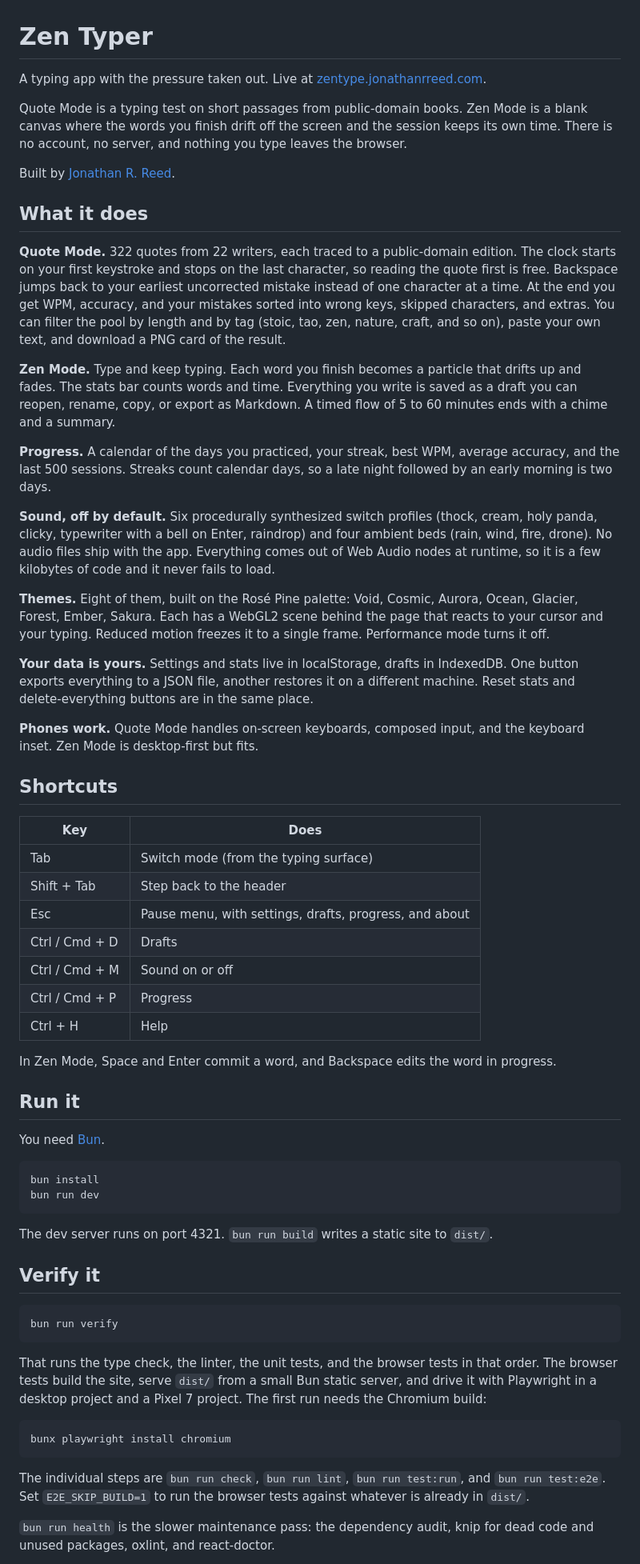
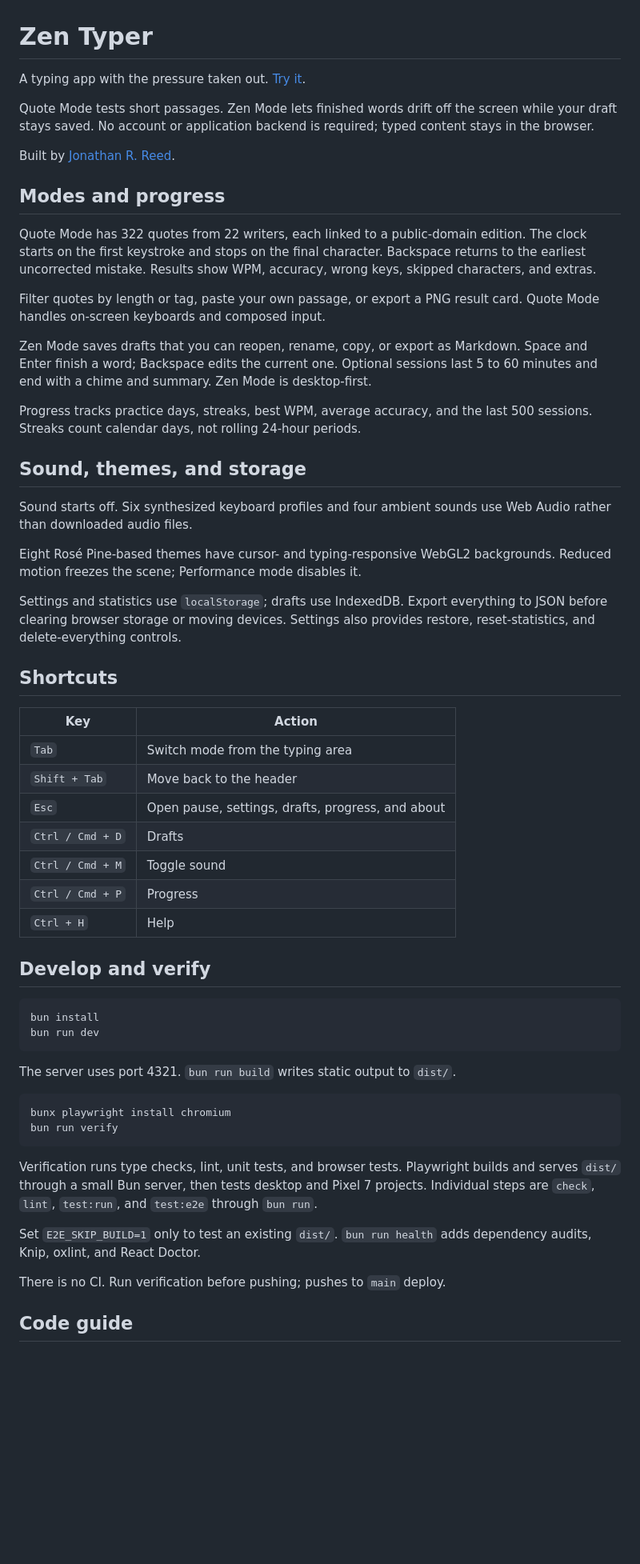
Before and after one commit to JonathanRReed/zen-type, a Markdown page: README.md, the part around one of its changes. Shown at 80% size. GitHub-like rendering; blank space fills up the shorter version.

Commit message:
docs: keep the typing app voice and cut repetition and absolute claims

````diff
--- a/README.md
+++ b/README.md
@@ -1,65 +1,60 @@
 # Zen Typer
 
-A typing app with the pressure taken out. Live at [zentype.jonathanrreed.com](https://zentype.jonathanrreed.com).
+A typing app with the pressure taken out. [Try it](https://zentype.jonathanrreed.com).
 
-Quote Mode is a typing test on short passages from public-domain books. Zen Mode is a blank canvas where the words you finish drift off the screen and the session keeps its own time. There is no account, no server, and nothing you type leaves the browser.
+Quote Mode tests short passages. Zen Mode lets finished words drift off the screen while your draft stays saved. No account or application backend is required; typed content stays in the browser.
 
 Built by [Jonathan R. Reed](https://jonathanrreed.com/).
 
-## What it does
+## Modes and progress
 
-**Quote Mode.** 322 quotes from 22 writers, each traced to a public-domain edition. The clock starts on your first keystroke and stops on the last character, so reading the quote first is free. Backspace jumps back to your earliest uncorrected mistake instead of one character at a time. At the end you get WPM, accuracy, and your mistakes sorted into wrong keys, skipped characters, and extras. You can filter the pool by length and by tag (stoic, tao, zen, nature, craft, and so on), paste your own text, and download a PNG card of the result.
+Quote Mode has 322 quotes from 22 writers, each linked to a public-domain edition. The clock starts on the first keystroke and stops on the final character. Backspace returns to the earliest uncorrected mistake. Results show WPM, accuracy, wrong keys, skipped characters, and extras.
 
-**Zen Mode.** Type and keep typing. Each word you finish becomes a particle that drifts up and fades. The stats bar counts words and time. Everything you write is saved as a draft you can reopen, rename, copy, or export as Markdown. A timed flow of 5 to 60 minutes ends with a chime and a summary.
+Filter quotes by length or tag, paste your own passage, or export a PNG result card. Quote Mode handles on-screen keyboards and composed input.
 
-**Progress.** A calendar of the days you practiced, your streak, best WPM, average accuracy, and the last 500 sessions. Streaks count calendar days, so a late night followed by an early morning is two days.
+Zen Mode saves drafts that you can reopen, rename, copy, or export as Markdown. Space and Enter finish a word; Backspace edits the current one. Optional sessions last 5 to 60 minutes and end with a chime and summary. Zen Mode is desktop-first.
 
-**Sound, off by default.** Six procedurally synthesized switch profiles (thock, cream, holy panda, clicky, typewriter with a bell on Enter, raindrop) and four ambient beds (rain, wind, fire, drone). No audio files ship with the app. Everything comes out of Web Audio nodes at runtime, so it is a few kilobytes of code and it never fails to load.
+Progress tracks practice days, streaks, best WPM, average accuracy, and the last 500 sessions. Streaks count calendar days, not rolling 24-hour periods.
 
-**Themes.** Eight of them, built on the Rosé Pine palette: Void, Cosmic, Aurora, Ocean, Glacier, Forest, Ember, Sakura. Each has a WebGL2 scene behind the page that reacts to your cursor and your typing. Reduced motion freezes it to a single frame. Performance mode turns it off.
+## Sound, themes, and storage
 
-**Your data is yours.** Settings and stats live in localStorage, drafts in IndexedDB. One button exports everything to a JSON file, another restores it on a different machine. Reset stats and delete-everything buttons are in the same place.
+Sound starts off. Six synthesized keyboard profiles and four ambient sounds use Web Audio rather than downloaded audio files.
 
-**Phones work.** Quote Mode handles on-screen keyboards, composed input, and the keyboard inset. Zen Mode is desktop-first but fits.
+Eight Rosé Pine-based themes have cursor- and typing-responsive WebGL2 backgrounds. Reduced motion freezes the scene; Performance mode disables it.
+
+Settings and statistics use `localStorage`; drafts use IndexedDB. Export everything to JSON before clearing browser storage or moving devices. Settings also provides restore, reset-statistics, and delete-everything controls.
 
 ## Shortcuts
 
-| Key | Does |
+| Key | Action |
 | --- | --- |
-| Tab | Switch mode (from the typing surface) |
-| Shift + Tab | Step back to the header |
-| Esc | Pause menu, with settings, drafts, progress, and about |
-| Ctrl / Cmd + D | Drafts |
-| Ctrl / Cmd + M | Sound on or off |
-| Ctrl / Cmd + P | Progress |
-| Ctrl + H | Help |
+| `Tab` | Switch mode from the typing area |
+| `Shift + Tab` | Move back to the header |
+| `Esc` | Open pause, settings, drafts, progress, and about |
+| `Ctrl / Cmd + D` | Drafts |
+| `Ctrl / Cmd + M` | Toggle sound |
+| `Ctrl / Cmd + P` | Progress |
+| `Ctrl + H` | Help |
 
-In Zen Mode, Space and Enter commit a word, and Backspace edits the word in progress.
-
-## Run it
-
-You need [Bun](https://bun.sh/).
+## Develop and verify
 
 ```bash
 bun install
 bun run dev
 ```
 
-The dev server runs on port 4321. `bun run build` writes a static site to `dist/`.
-
-## Verify it
+The server uses port 4321. `bun run build` writes static output to `dist/`.
 
 ```bash
+bunx playwright install chromium
 bun run verify
 ```
 
-That runs the type check, the linter, the unit tests, and the browser tests in that order. The browser tests build the site, serve `dist/` from a small Bun static server, and drive it with Playwright in a desktop project and a Pixel 7 project. The first run needs the Chromium build:
+Verification runs type checks, lint, unit tests, and browser tests. Playwright builds and serves `dist/` through a small Bun server, then tests desktop and Pixel 7 projects. Individual steps are `check`, `lint`, `test:run`, and `test:e2e` through `bun run`.
 
-```bash
-bunx playwright install chromium
-```
+Set `E2E_SKIP_BUILD=1` only to test an existing `dist/`. `bun run health` adds dependency audits, Knip, oxlint, and React Doctor.
 
-The individual steps are `bun run check`, `bun run lint`, `bun run test:run`, and `bun run test:e2e`. Set `E2E_SKIP_BUILD=1` to run the browser tests against whatever is already in `dist/`.
+There is no CI. Run verification before pushing; pushes to `main` deploy.
 
-`bun run health` is the slower maintenance pass: the dependency audit, knip for dead code and unused packages, oxlint, and react-doctor.
+## Code guide
 
````
Also changed, not shown: other parts of README.md (+7 -26 lines).
